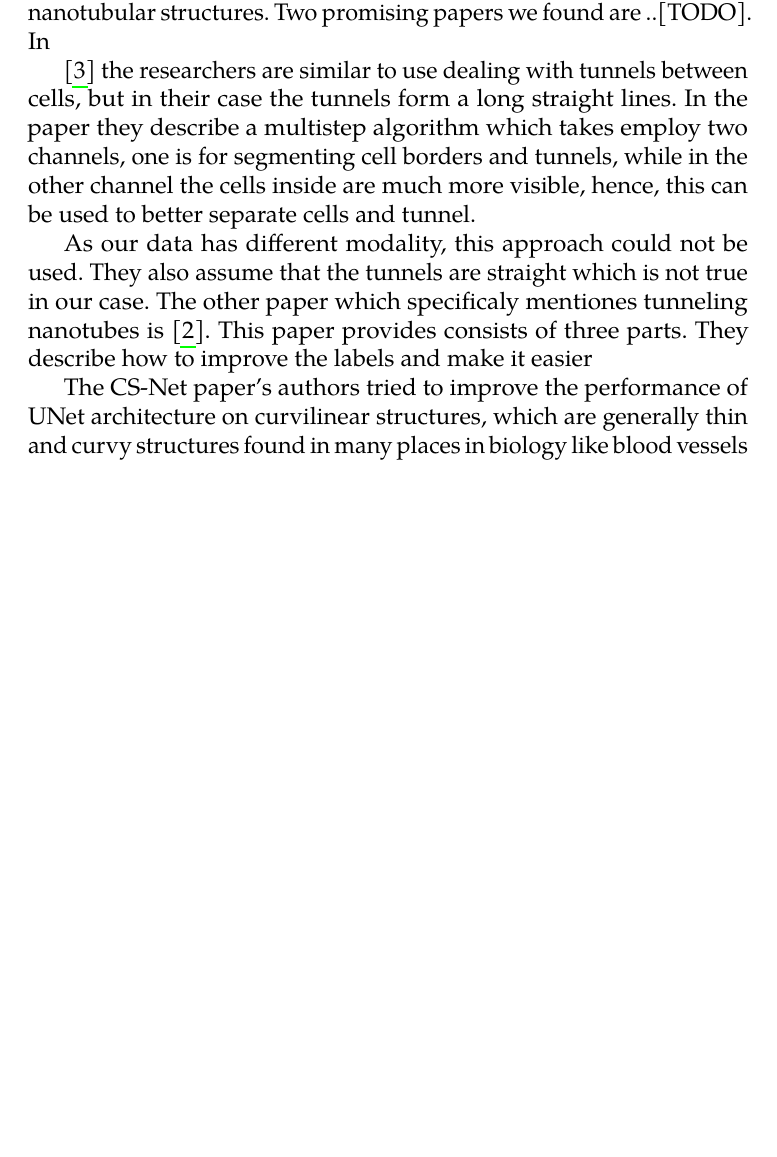
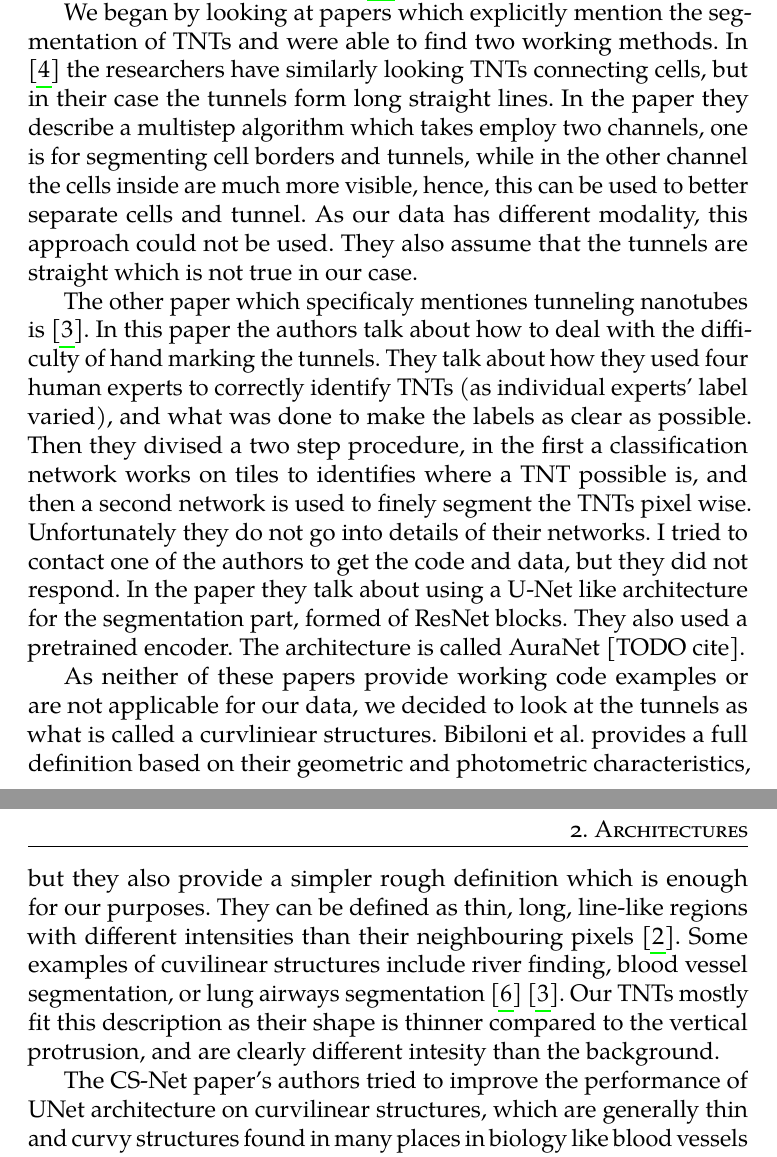
Before and after one commit to BrPetrus/master-thesis, a LaTeX thesis (main.tex): part of page 18 of 57 before the commit and two parts of pages 18 and 19 of 58 after it, the two joined at a grey line, cut at the place of the change, the shorter picture padded with empty space. Compiled offline with pdfLaTeX.

Commit message:
work on the research section.

```diff
--- a/main.tex
+++ b/main.tex
@@ -255,4 +255,2 @@ developing the solution.
 
 \section{Preliminary research}
-We began by researching similar papers dealing with segmenting nanotubular
-structures. Two promising papers we found are ..[TODO]. In
@@ -259,16 +261,38 @@ structures. Two promising papers we found are ..[TODO]. In
 
-\parencite{Hodneland2006Automated} the researchers are similar to use dealing
-with tunnels between cells, but in their case the tunnels form a long straight
-lines. In the paper they describe a multistep algorithm which takes employ two
-channels, one is for segmenting cell borders and tunnels, while in the other
-channel the cells inside are much more visible, hence, this can be used to
-better separate cells and tunnel.
+We began by looking at papers which explicitly mention the segmentation of TNTs
+and were able to find two working methods. In \parencite{Hodneland2006Automated}
+the researchers have similarly looking TNTs connecting cells, but in their case
+the tunnels form long straight lines. In the paper they describe a multistep
+algorithm which takes employ two channels, one is for segmenting cell borders
+and tunnels, while in the other channel the cells inside are much more visible,
+hence, this can be used to better separate cells and tunnel. As our data has
+different modality, this approach could not be used. They also assume that the
+tunnels are straight which is not true in our case.
 
-As our data has different modality, this approach could not be used. They also
-assume that the tunnels are straight which is not true in our case.
 The other paper which specificaly mentiones tunneling nanotubes is
-\parencite{Ceran2022TNTdetect}. This paper provides consists of three parts.
-They describe how to improve the labels and make it easier
+\parencite{Ceran2022TNTdetect}. In this paper the authors talk about how to deal
+with the difficulty of hand marking the tunnels. They talk about how they used
+four human experts to correctly identify TNTs (as individual experts' label
+varied), and what was done to make the labels as clear as possible. Then they
+divised a two step procedure, in the first a classification network works on
+tiles to identifies where a TNT possible is, and then a second network is used
+to finely segment the TNTs pixel wise. Unfortunately they do not go into details
+of their networks. I tried to contact one of the authors to get the code and
+data, but they did not respond. In the paper they talk about using a U-Net like
+architecture for the segmentation part, formed of ResNet blocks. They also used
+a pretrained encoder. The architecture is called AuraNet [TODO cite].
+
+As neither of these papers provide working code examples or are not applicable
+for our data, we decided to look at the tunnels as what is called a curvliniear
+structures. Bibiloni et al. provides a full definition based on their geometric
+and photometric characteristics, but they also provide a simpler rough
+definition which is enough for our purposes. They can be defined as thin, long,
+line-like regions with different intensities than their neighbouring pixels
+\parencite{bibiloni2016curvilinear}. Some examples of cuvilinear structures
+include river finding, blood vessel segmentation, or lung airways segmentation
+\parencite{kong2018roadsensing} \parencite{Ceran2022TNTdetect}. Our TNTs mostly
+fit this description as their shape is thinner compared to the vertical
+protrusion, and are clearly different intesity than the background.
 
 % TODO make this work
 The CS-Net paper's authors tried to improve the performance of UNet architecture
```
Also changed, not shown: biblio.bib (+39 -0 lines), main.tex (8 more changed lines).
